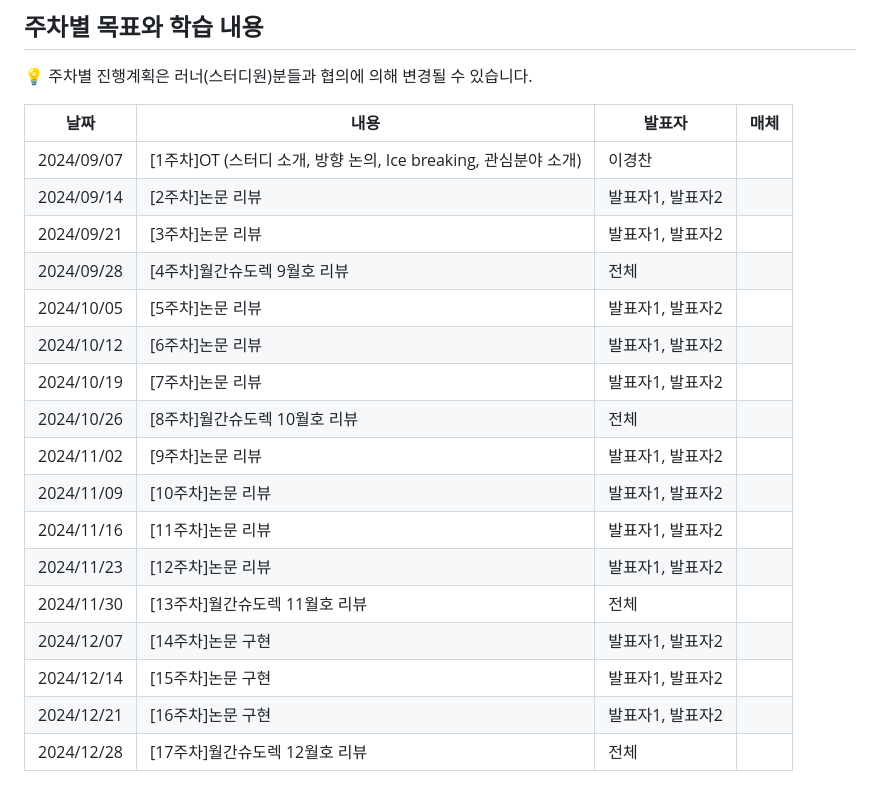
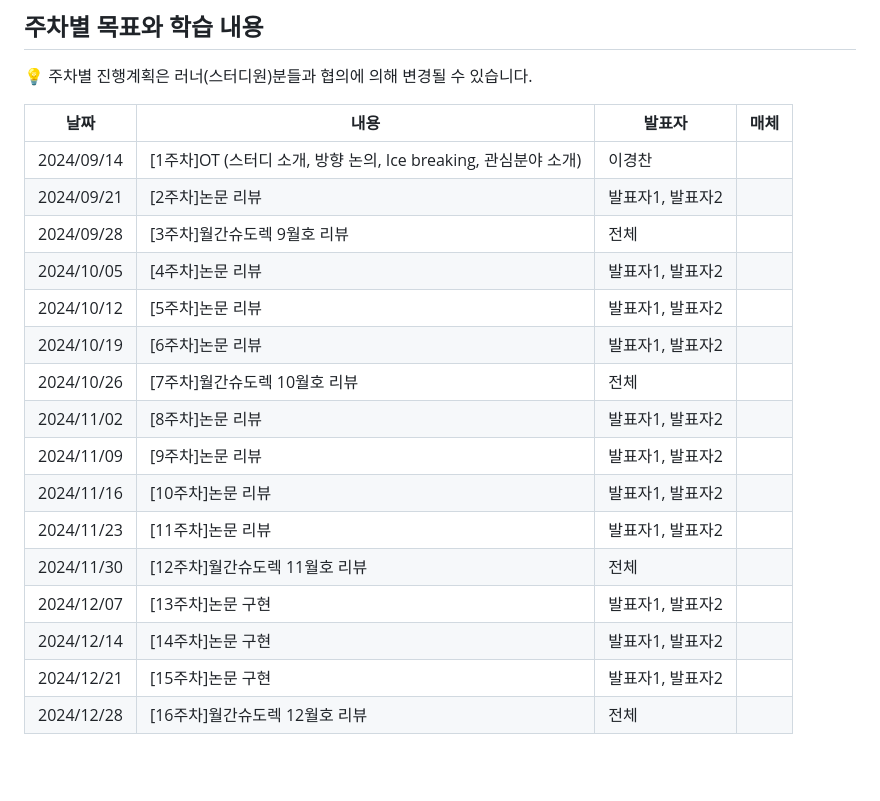
Before and after one commit to Pseudo-Lab/life-is-short-you-need-recommendation-system, a Markdown page: README.md, the part around the change. GitHub-like rendering; blank space fills up the shorter version.

```diff
--- a/README.md
+++ b/README.md
@@ -65,20 +65,19 @@
 
 | 날짜 | 내용 | 발표자 | 매체 |
 | ----- | ----- | -------- | ----- |
-| 2024/09/07 | [1주차]OT (스터디 소개, 방향 논의, Ice breaking, 관심분야 소개) | 이경찬 |  |
-| 2024/09/14 | [2주차]논문 리뷰 | 발표자1, 발표자2 |  |
-| 2024/09/21 | [3주차]논문 리뷰 | 발표자1, 발표자2 |  |
-| 2024/09/28 | [4주차]월간슈도렉 9월호 리뷰 | 전체 |  |
-| 2024/10/05 | [5주차]논문 리뷰 | 발표자1, 발표자2 |  |
-| 2024/10/12 | [6주차]논문 리뷰 | 발표자1, 발표자2 |  |
-| 2024/10/19 | [7주차]논문 리뷰 | 발표자1, 발표자2 |  |
-| 2024/10/26 | [8주차]월간슈도렉 10월호 리뷰 | 전체 |  |
-| 2024/11/02 | [9주차]논문 리뷰 | 발표자1, 발표자2 |  |
-| 2024/11/09 | [10주차]논문 리뷰 | 발표자1, 발표자2 |  |
-| 2024/11/16 | [11주차]논문 리뷰 | 발표자1, 발표자2 |  |
-| 2024/11/23 | [12주차]논문 리뷰 | 발표자1, 발표자2 |  |
-| 2024/11/30 | [13주차]월간슈도렉 11월호 리뷰 | 전체 |  |
-| 2024/12/07 | [14주차]논문 구현 | 발표자1, 발표자2 |  |
-| 2024/12/14 | [15주차]논문 구현 | 발표자1, 발표자2 |  |
-| 2024/12/21 | [16주차]논문 구현 | 발표자1, 발표자2 |  |
-| 2024/12/28 | [17주차]월간슈도렉 12월호 리뷰 | 전체 |  |
+| 2024/09/14 | [1주차]OT (스터디 소개, 방향 논의, Ice breaking, 관심분야 소개) | 이경찬 |  |
+| 2024/09/21 | [2주차]논문 리뷰 | 발표자1, 발표자2 |  |
+| 2024/09/28 | [3주차]월간슈도렉 9월호 리뷰 | 전체 |  |
+| 2024/10/05 | [4주차]논문 리뷰 | 발표자1, 발표자2 |  |
+| 2024/10/12 | [5주차]논문 리뷰 | 발표자1, 발표자2 |  |
+| 2024/10/19 | [6주차]논문 리뷰 | 발표자1, 발표자2 |  |
+| 2024/10/26 | [7주차]월간슈도렉 10월호 리뷰 | 전체 |  |
+| 2024/11/02 | [8주차]논문 리뷰 | 발표자1, 발표자2 |  |
+| 2024/11/09 | [9주차]논문 리뷰 | 발표자1, 발표자2 |  |
+| 2024/11/16 | [10주차]논문 리뷰 | 발표자1, 발표자2 |  |
+| 2024/11/23 | [11주차]논문 리뷰 | 발표자1, 발표자2 |  |
+| 2024/11/30 | [12주차]월간슈도렉 11월호 리뷰 | 전체 |  |
+| 2024/12/07 | [13주차]논문 구현 | 발표자1, 발표자2 |  |
+| 2024/12/14 | [14주차]논문 구현 | 발표자1, 발표자2 |  |
+| 2024/12/21 | [15주차]논문 구현 | 발표자1, 발표자2 |  |
+| 2024/12/28 | [16주차]월간슈도렉 12월호 리뷰 | 전체 |  |
```
